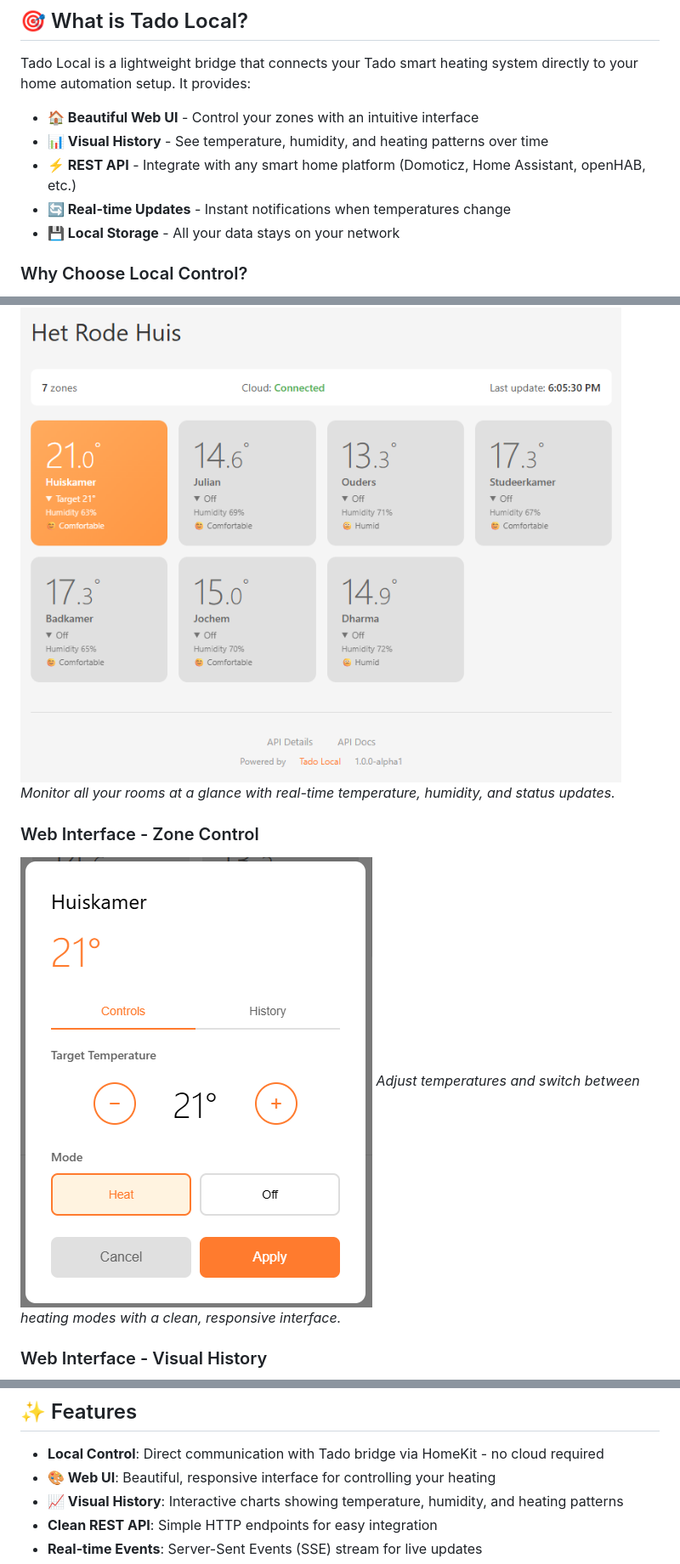
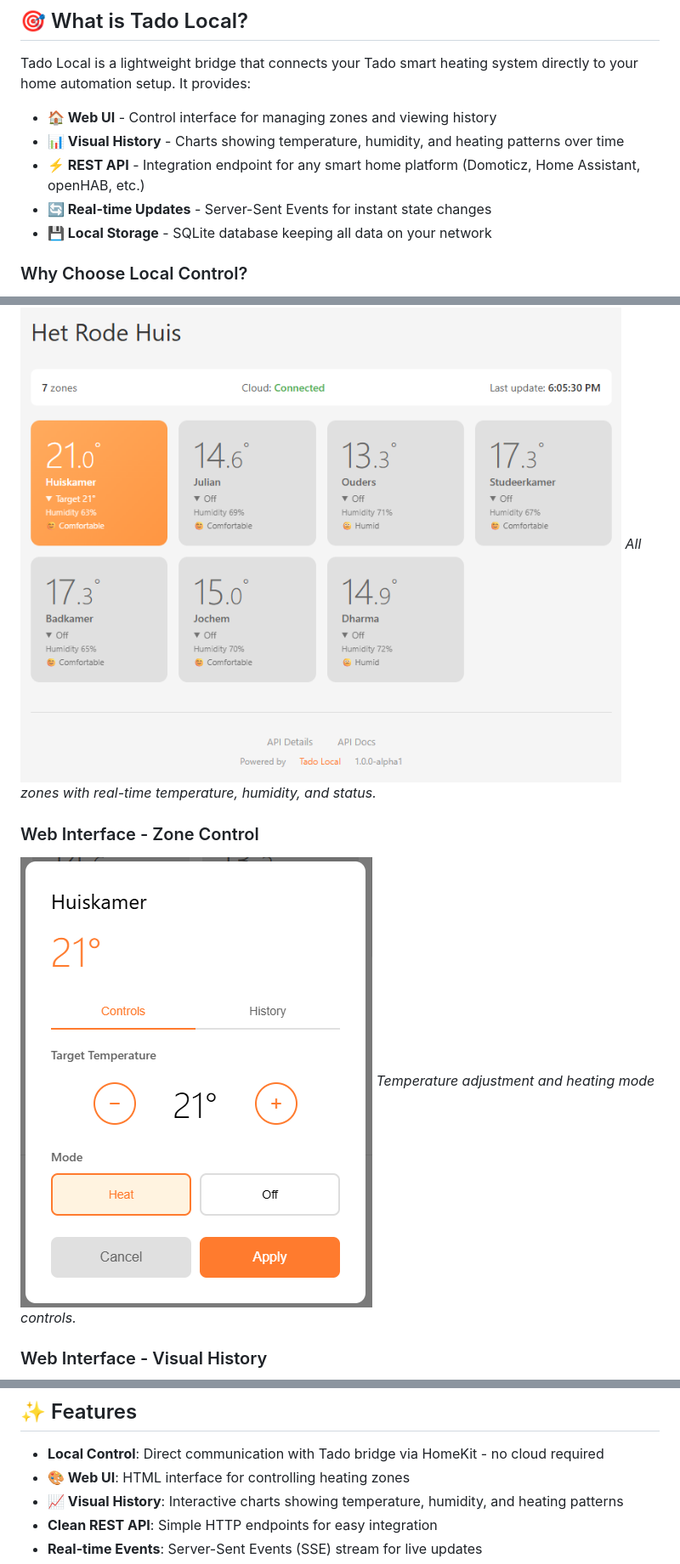
Before and after one commit to rhuijben/tado-local-proxy, a Markdown page: README.md, 3 parts joined by grey strips. Shown: that part at 85% size. GitHub-like rendering.

Commit message:
Use cleaner text

```diff
--- a/README.md
+++ b/README.md
@@ -9,11 +9,11 @@
 
 Tado Local is a lightweight bridge that connects your Tado smart heating system directly to your home automation setup. It provides:
 
-- **🏠 Beautiful Web UI** - Control your zones with an intuitive interface
-- **📊 Visual History** - See temperature, humidity, and heating patterns over time
-- **⚡ REST API** - Integrate with any smart home platform (Domoticz, Home Assistant, openHAB, etc.)
-- **🔄 Real-time Updates** - Instant notifications when temperatures change
-- **💾 Local Storage** - All your data stays on your network
+- **🏠 Web UI** - Control interface for managing zones and viewing history
+- **📊 Visual History** - Charts showing temperature, humidity, and heating patterns over time
+- **⚡ REST API** - Integration endpoint for any smart home platform (Domoticz, Home Assistant, openHAB, etc.)
+- **🔄 Real-time Updates** - Server-Sent Events for instant state changes
+- **💾 Local Storage** - SQLite database keeping all data on your network
 
 ### Why Choose Local Control?
 
@@ -27,11 +27,11 @@ Tado's cloud API has strict rate limits that can break home automation integrati
 
 ### Web Interface - Zone Overview
 ![Zone Overview](docs/images/zone-overview.png)
-*Monitor all your rooms at a glance with real-time temperature, humidity, and status updates.*
+*All zones with real-time temperature, humidity, and status.*
 
 ### Web Interface - Zone Control
 ![Zone Control](docs/images/zone-control.png)
-*Adjust temperatures and switch between heating modes with a clean, responsive interface.*
+*Temperature adjustment and heating mode controls.*
 
 ### Web Interface - Visual History
 ![Visual History](docs/images/history-chart.png)
@@ -55,7 +55,7 @@ Tado's cloud API has strict rate limits that can break home automation integrati
 ## ✨ Features
 
 - **Local Control**: Direct communication with Tado bridge via HomeKit - no cloud required
-- **🎨 Web UI**: Beautiful, responsive interface for controlling your heating
+- **🎨 Web UI**: HTML interface for controlling heating zones
 - **📈 Visual History**: Interactive charts showing temperature, humidity, and heating patterns
 - **Clean REST API**: Simple HTTP endpoints for easy integration
 - **Real-time Events**: Server-Sent Events (SSE) stream for live updates
```
Also changed, not shown: other parts of README.md (+1 -1 lines).
